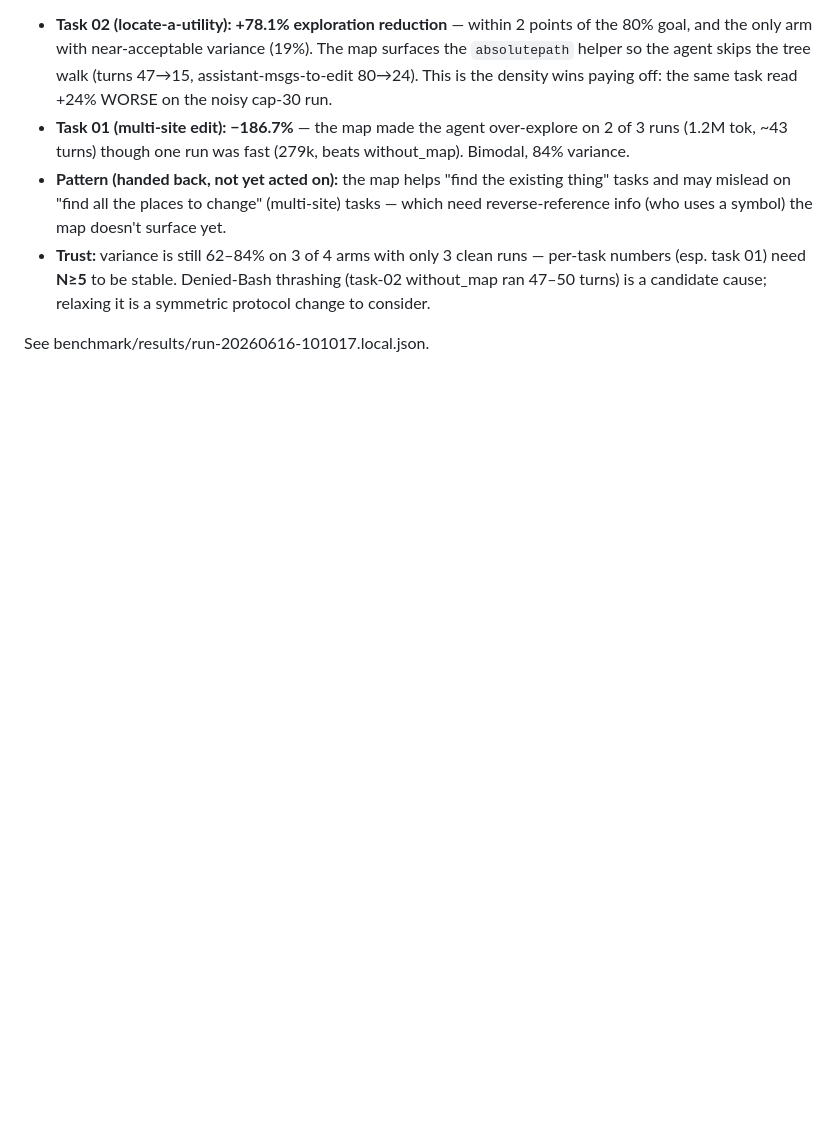
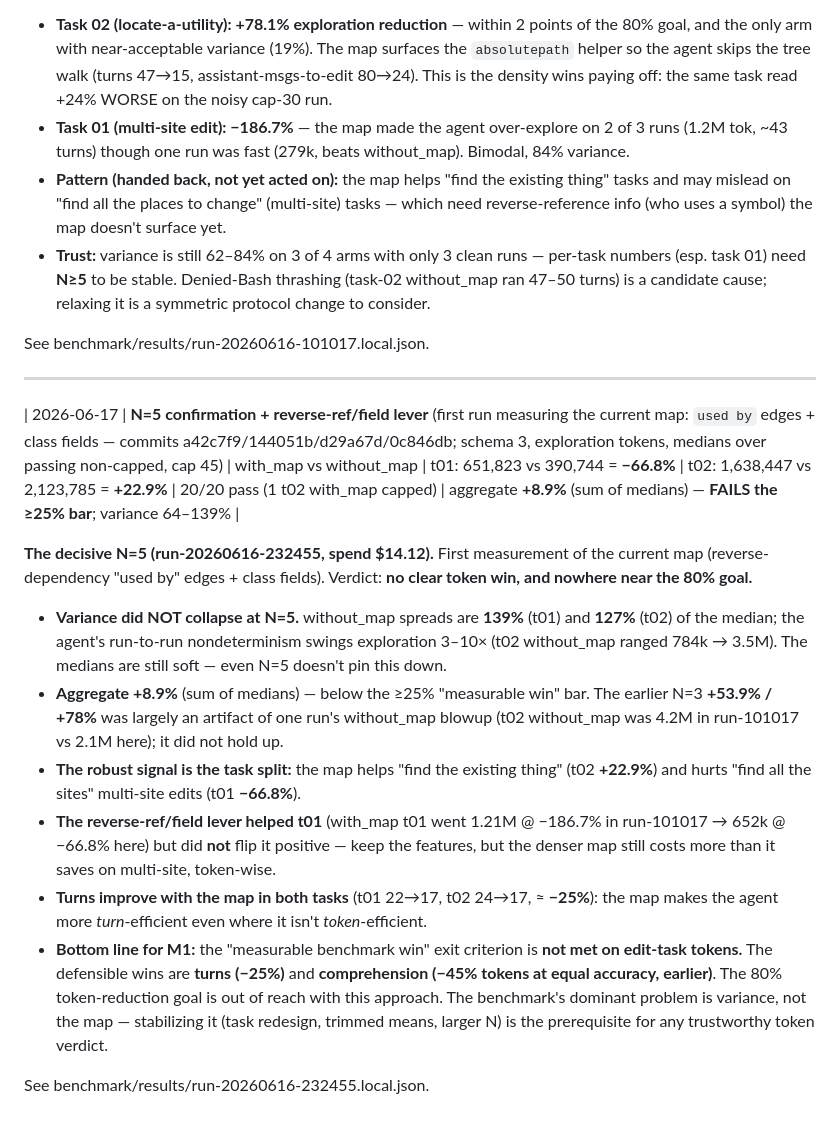
Before and after one commit to fkenmar/atlas, a Markdown page: benchmark/history.md, the part around the change. Rendered like a GitHub page; blank space fills up the shorter version.

Commit message:
benchmark: record decisive N=5 — no clear token win; correct README claim
N=5 (run-232455, $14.12, first run measuring the reverse-ref/field lever):
- t02 (find-the-thing) +22.9%, t01 (multi-site) -66.8%, aggregate +8.9%
  (sum of medians, below the >=25% bar). The N=3 +78%/+53.9% did NOT hold up.
- Variance still 64-139% even at N=5; medians remain soft.
- Robust signals: map helps find-the-thing / hurts multi-site; turns -25% both.
- M1 "measurable win" NOT met on edit-task tokens; 80% goal out of reach with
  this approach. #1 stays open, v0.1.0 (#14) stays gated.
- Correct the README headline: drop the now-unsupported "up to 78%" tokens and
  state what the data supports (turns -25%, comprehension -45% at equal acc).

Co-Authored-By: Claude Opus 4.8 (1M context) <noreply@anthropic.com>

```diff
--- a/benchmark/history.md
+++ b/benchmark/history.md
@@ -28,3 +28,17 @@ incl. cache; see benchmark/README.md).
 - **Trust:** variance is still 62–84% on 3 of 4 arms with only 3 clean runs — per-task numbers (esp. task 01) need **N≥5** to be stable. Denied-Bash thrashing (task-02 without_map ran 47–50 turns) is a candidate cause; relaxing it is a symmetric protocol change to consider.
 
 See benchmark/results/run-20260616-101017.local.json.
+
+---
+
+| 2026-06-17 | **N=5 confirmation + reverse-ref/field lever** (first run measuring the current map: `used by` edges + class fields — commits a42c7f9/144051b/d29a67d/0c846db; schema 3, exploration tokens, medians over passing non-capped, cap 45) | with_map vs without_map | t01: 651,823 vs 390,744 = **−66.8%** | t02: 1,638,447 vs 2,123,785 = **+22.9%** | 20/20 pass (1 t02 with_map capped) | aggregate **+8.9%** (sum of medians) — **FAILS the ≥25% bar**; variance 64–139% |
+
+**The decisive N=5 (run-20260616-232455, spend $14.12).** First measurement of the current map (reverse-dependency "used by" edges + class fields). Verdict: **no clear token win, and nowhere near the 80% goal.**
+- **Variance did NOT collapse at N=5.** without_map spreads are **139%** (t01) and **127%** (t02) of the median; the agent's run-to-run nondeterminism swings exploration 3–10× (t02 without_map ranged 784k → 3.5M). The medians are still soft — even N=5 doesn't pin this down.
+- **Aggregate +8.9%** (sum of medians) — below the ≥25% "measurable win" bar. The earlier N=3 **+53.9% / +78%** was largely an artifact of one run's without_map blowup (t02 without_map was 4.2M in run-101017 vs 2.1M here); it did not hold up.
+- **The robust signal is the task split:** the map helps "find the existing thing" (t02 **+22.9%**) and hurts "find all the sites" multi-site edits (t01 **−66.8%**).
+- **The reverse-ref/field lever helped t01** (with_map t01 went 1.21M @ −186.7% in run-101017 → 652k @ −66.8% here) but did **not** flip it positive — keep the features, but the denser map still costs more than it saves on multi-site, token-wise.
+- **Turns improve with the map in both tasks** (t01 22→17, t02 24→17, ≈ **−25%**): the map makes the agent more *turn*-efficient even where it isn't *token*-efficient.
+- **Bottom line for M1:** the "measurable benchmark win" exit criterion is **not met on edit-task tokens.** The defensible wins are **turns (−25%)** and **comprehension (−45% tokens at equal accuracy, earlier)**. The 80% token-reduction goal is out of reach with this approach. The benchmark's dominant problem is variance, not the map — stabilizing it (task redesign, trimmed means, larger N) is the prerequisite for any trustworthy token verdict.
+
+See benchmark/results/run-20260616-232455.local.json.
```
Also changed, not shown: README.md (+1 -1 lines), STATUS.md (+3 -1 lines).
